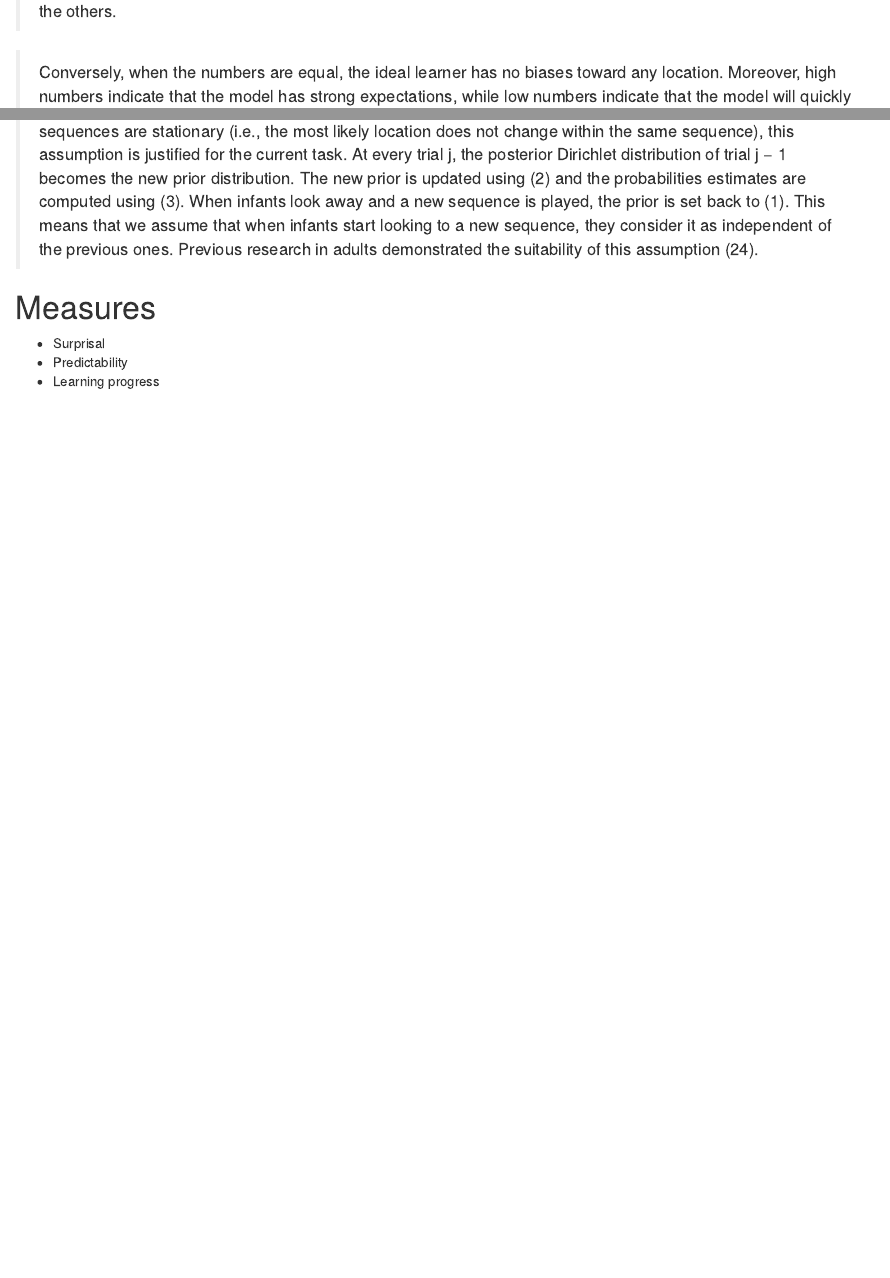
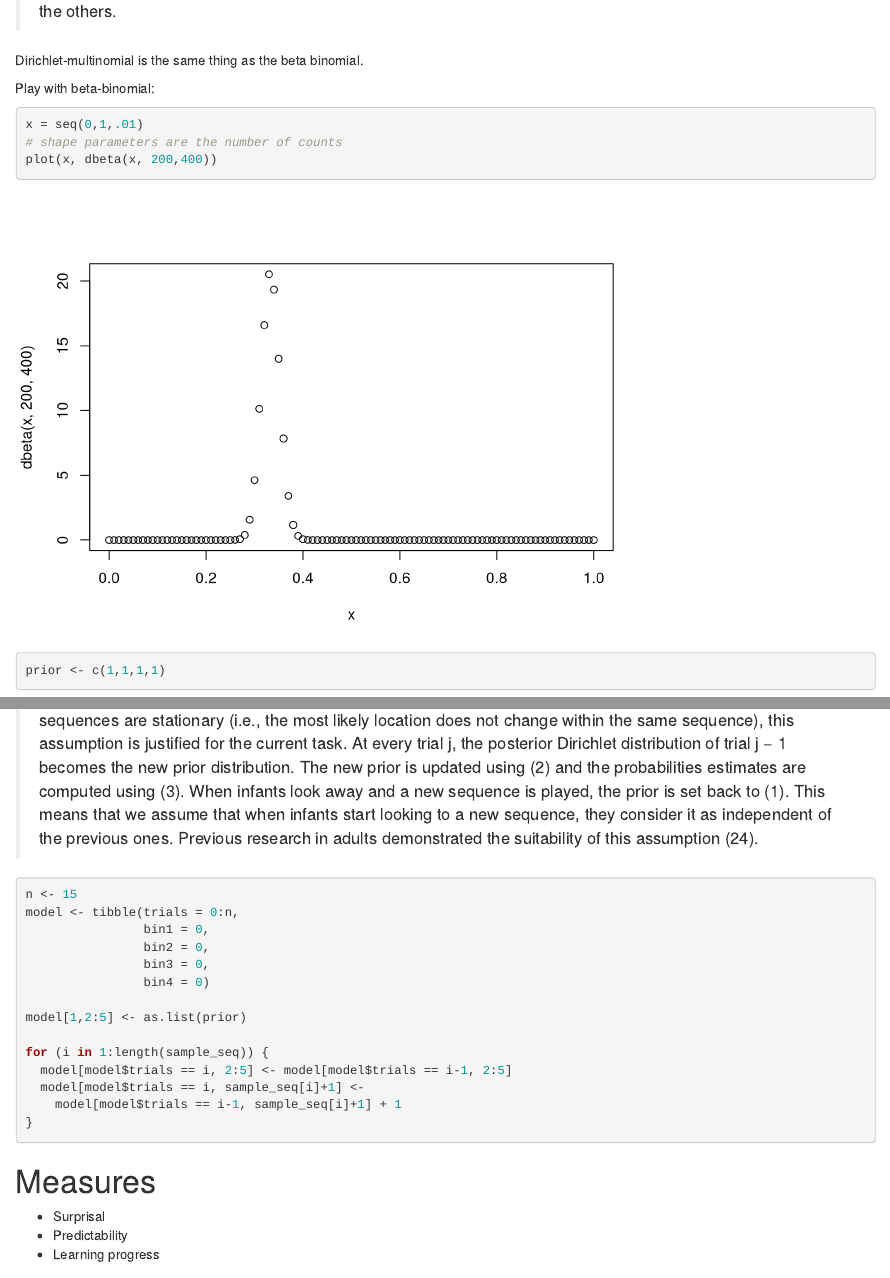
Before and after one commit to anjiecao/poli_sim, an R Markdown document (poli_sim.Rmd): the page in a window 1100 px wide, from 1320 px down, and a second part further down, joined at a grey line. Rendered offline with R 4.5, knitr and Pandoc, with nearby package versions; code that draws random numbers runs with fixed seeds of ours.

Commit message:
beta-binomial :)

````diff
--- a/poli_sim.Rmd
+++ b/poli_sim.Rmd
@@ -32,3 +32,17 @@ At the very beginning of each sequence, the ideal learner expects the target to
 P(p∣ ) = Dir(p; k) (1)
 where all elements of  are equal to one,  = [1,1,1,1]. In this case, the parameter  determines prior expectations. If there is an imbal- ance between the values of  (e. g. ,  = [100,1,1,1]), this means that the model is biased into thinking that the target is more likely to ap- pear in the one location (p1 in the example) rather than the others.
 
+Dirichlet-multinomial is the same thing as the beta binomial.
+
+Play with beta-binomial:
+
+```{r}
+x = seq(0,1,.01)
+# shape parameters are the number of counts
+plot(x, dbeta(x, 200,400))
+
+```
+
+
+```{r}
+prior <- c(1,1,1,1)
@@ -41,6 +59,24 @@ until the trial j. As a practical example, imagine that, at trial 1, the model o
 p(x =k∣X ,)=─j−1+K (3)
 >In words, how likely the target is to appear in a certain corner is given by the total number of times it appeared in that corner, plus one (the value of ), divided by the total number of observations, plus 4 (the sum of the values of ). This updating rule implies that as evidence accumulates, new evidence will weigh less. Given that our sequences are stationary (i.e., the most likely location does not change within the same sequence), this assumption is justified for the current task.
 At every trial j, the posterior Dirichlet distribution of trial j − 1 becomes the new prior distribution. The new prior is updated using (2) and the probabilities estimates are computed using (3). When infants look away and a new sequence is played, the prior is set back to (1). This means that we assume that when infants start looking to a new sequence, they consider it as independent of the previous ones. Previous research in adults demonstrated the suitability of this assumption (24).
+
+```{r}
+n <- 15
+model <- tibble(trials = 0:n,
+                bin1 = 0,
+                bin2 = 0,
+                bin3 = 0,
+                bin4 = 0)
+
+model[1,2:5] <- as.list(prior)
+
+for (i in 1:length(sample_seq)) {
+  model[model$trials == i, 2:5] <- model[model$trials == i-1, 2:5]
+  model[model$trials == i, sample_seq[i]+1] <-
+    model[model$trials == i-1, sample_seq[i]+1] + 1
+}
+```
+
 
 
 # Measures
````
Also changed, not shown: poli_sim.Rmd (6 more changed lines).
